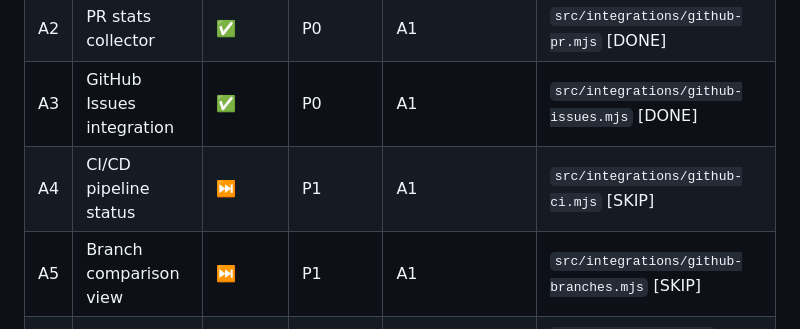
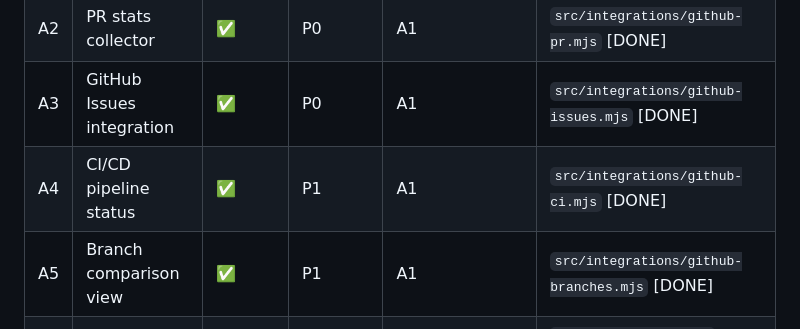
Before and after one commit to nsongha/devDashBoard, a Markdown page: TASK_BOARD.md, the part around the change. GitHub-like rendering.

Commit message:
docs: cập nhật TASK_BOARD — Stream A hoàn chỉnh 100% (A1-A7)

```diff
--- a/TASK_BOARD.md
+++ b/TASK_BOARD.md
@@ -39,8 +39,8 @@
 | A1  | GitHub API client module          | ✅     | P0       | -            | `src/integrations/github-client.mjs` [DONE]                             |
 | A2  | PR stats collector                | ✅     | P0       | A1           | `src/integrations/github-pr.mjs` [DONE]                                 |
 | A3  | GitHub Issues integration         | ✅     | P0       | A1           | `src/integrations/github-issues.mjs` [DONE]                             |
-| A4  | CI/CD pipeline status             | ⏭️     | P1       | A1           | `src/integrations/github-ci.mjs` [SKIP]                                 |
-| A5  | Branch comparison view            | ⏭️     | P1       | A1           | `src/integrations/github-branches.mjs` [SKIP]                           |
+| A4  | CI/CD pipeline status             | ✅     | P1       | A1           | `src/integrations/github-ci.mjs` [DONE]                                 |
+| A5  | Branch comparison view            | ✅     | P1       | A1           | `src/integrations/github-branches.mjs` [DONE]                           |
 | A6  | GitHub tab UI + settings          | ✅     | P0       | A2, A3       | `public/js/github.mjs` [DONE], `public/js/app.mjs`, `public/index.html` |
 | A7  | API routes for GitHub integration | ✅     | P0       | A1-A3        | `src/server.mjs` [DONE]                                                 |
 
```
